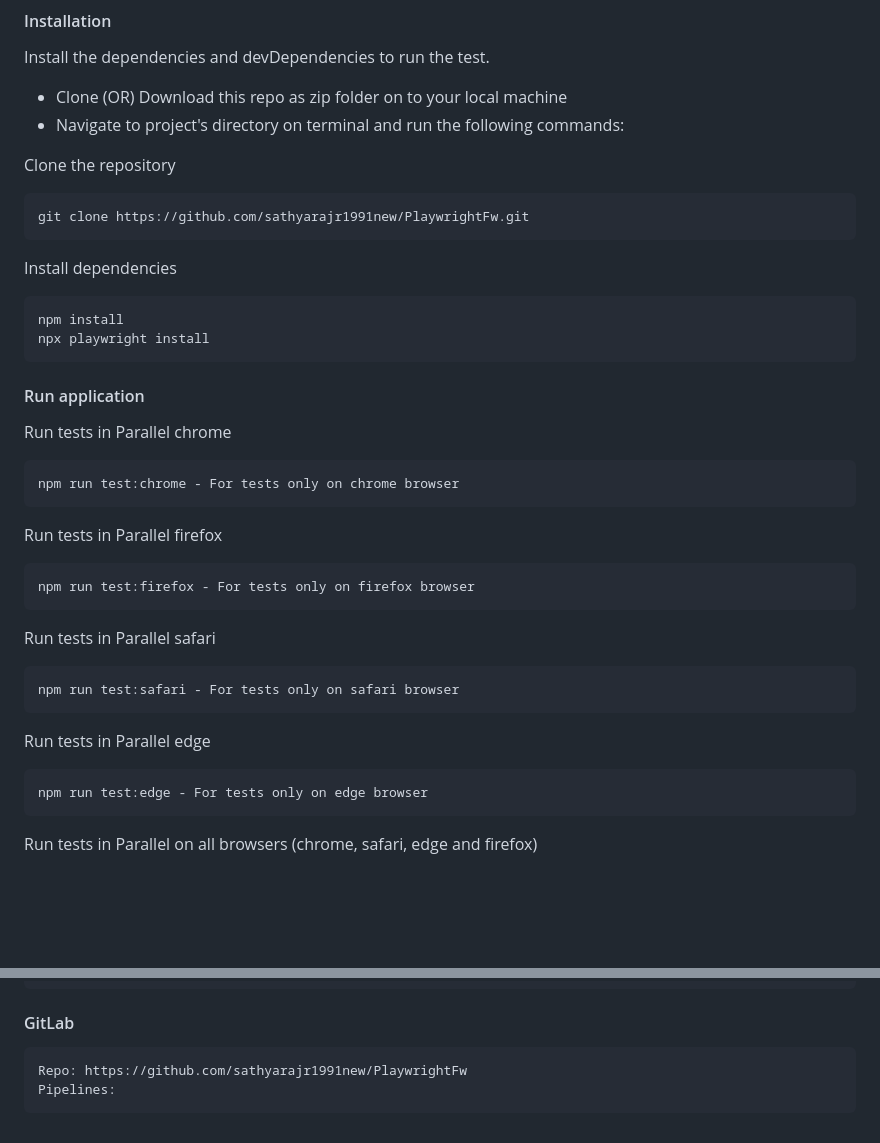
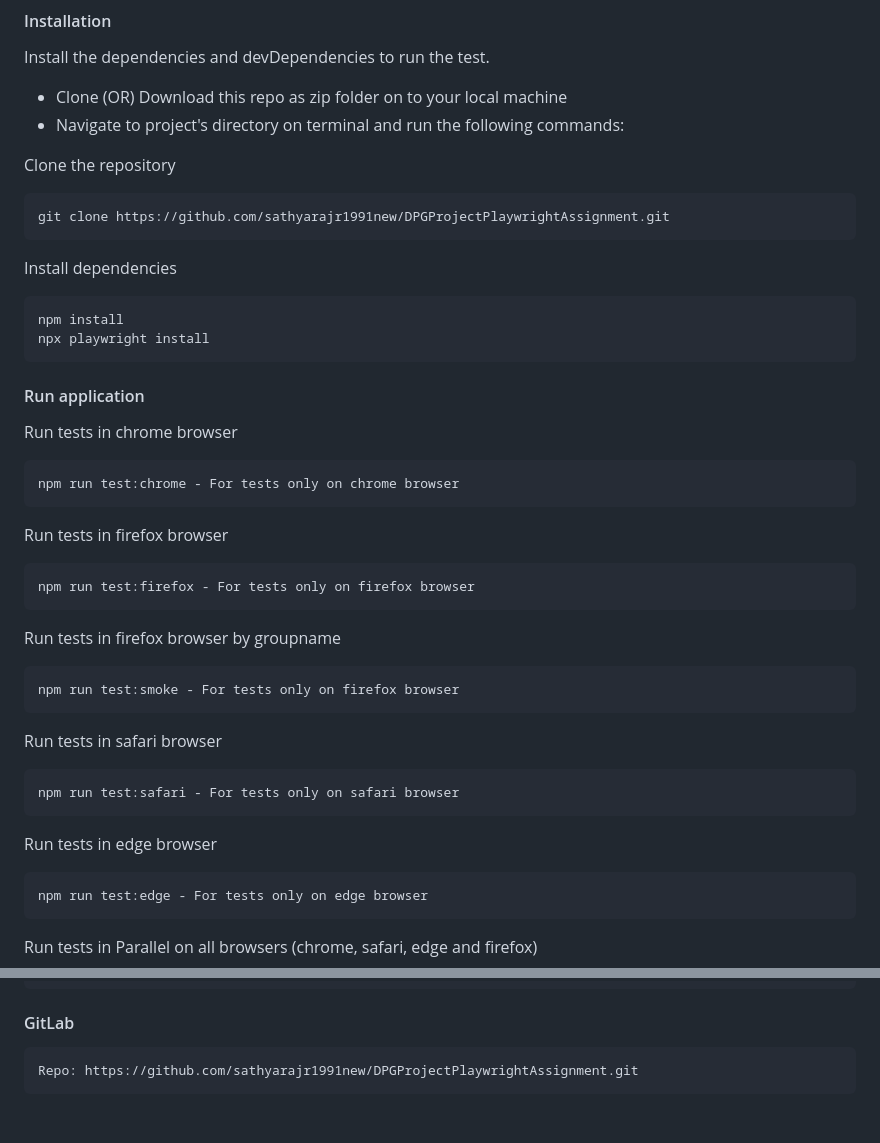
Before and after one commit to sathyarajr1991new/DPGProjectPlaywrightAssignment, a Markdown page: README.md, 2 parts joined by grey strips. Drawn GitHub-style; blank space fills up the shorter version.

Commit message:
updated read md file

````diff
--- a/README.md
+++ b/README.md
@@ -54,7 +54,7 @@ Install the dependencies and devDependencies to run the test.
 Clone the repository
 
 ```bash
-git clone https://github.com/sathyarajr1991new/PlaywrightFw.git
+git clone https://github.com/sathyarajr1991new/DPGProjectPlaywrightAssignment.git
 ```
 
 Install dependencies
@@ -66,25 +66,31 @@ npx playwright install
 
 #### Run application
 
-Run tests in Parallel chrome
+Run tests in chrome browser
 
 ```bash
 npm run test:chrome - For tests only on chrome browser
 ```
 
-Run tests in Parallel firefox
+Run tests in firefox browser
 
 ```bash
 npm run test:firefox - For tests only on firefox browser
 ```
 
-Run tests in Parallel safari
+Run tests in firefox browser by groupname
+
+```bash
+npm run test:smoke - For tests only on firefox browser
+```
+
+Run tests in safari browser
 
 ```bash
 npm run test:safari - For tests only on safari browser
 ```
 
-Run tests in Parallel edge
+Run tests in edge browser
 
 ```bash
 npm run test:edge - For tests only on edge browser
@@ -115,6 +121,5 @@ Allure-test-report :
 #### GitLab
 
 ```bash
-Repo: https://github.com/sathyarajr1991new/PlaywrightFw
-Pipelines:
+Repo: https://github.com/sathyarajr1991new/DPGProjectPlaywrightAssignment.git
 ```
````
